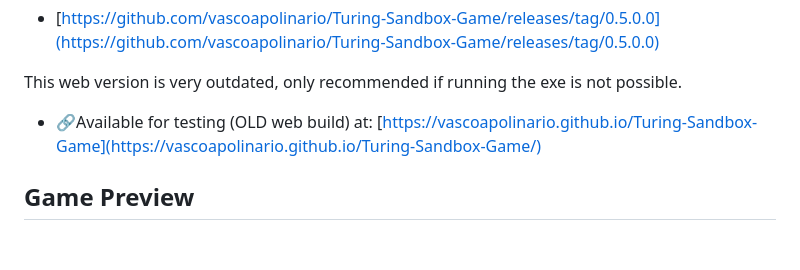
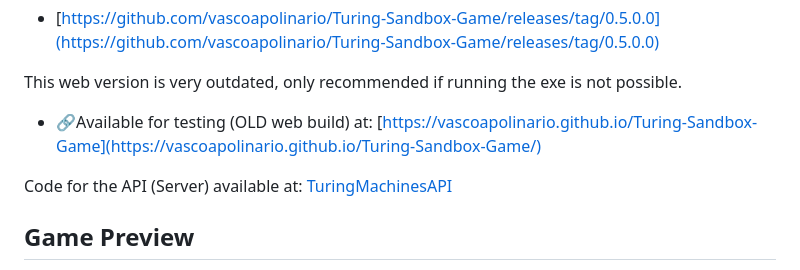
Before and after one commit to vascoapolinario/Turing-Sandbox-Game, a Markdown page: README.md, the part around the change. Rendered like a GitHub page; blank space fills up the shorter version.

Commit message:
added link to the API project

```diff
--- a/README.md
+++ b/README.md
@@ -8,6 +8,8 @@ A game made with python using pygame to build and simulate turing machines
 This web version is very outdated, only recommended if running the exe is not possible.
 - 🔗Available for testing (OLD web build) at: [https://vascoapolinario.github.io/Turing-Sandbox-Game](https://vascoapolinario.github.io/Turing-Sandbox-Game/)
 
+Code for the API (Server) available at:
+[TuringMachinesAPI](https://github.com/vascoapolinario/TuringMachinesAPI)
 
 ## Game Preview
 In this game preview you can see a level being solved, the level expects the user to build a turing machine that turns all zeros to ones and ones to zeros
```
